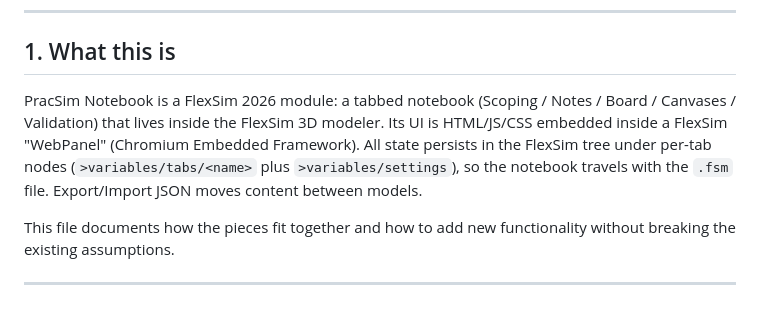
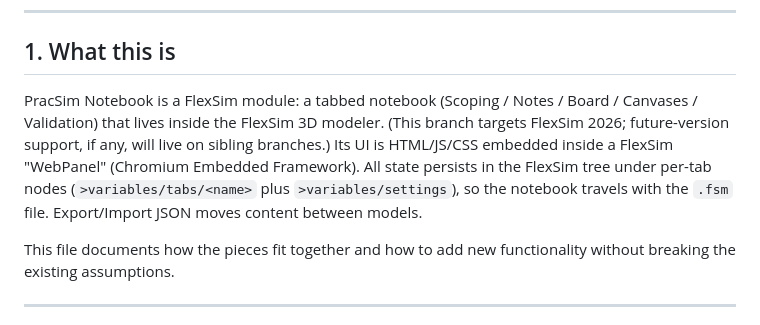
Before and after one commit to pracsimsolutions/Notebook, a Markdown page: AGENTS.md, the part around the change. GitHub-like rendering.

```diff
--- a/AGENTS.md
+++ b/AGENTS.md
@@ -8,7 +8,7 @@
 
 ## 1. What this is
 
-PracSim Notebook is a FlexSim 2026 module: a tabbed notebook (Scoping / Notes / Board / Canvases / Validation) that lives inside the FlexSim 3D modeler. Its UI is HTML/JS/CSS embedded inside a FlexSim "WebPanel" (Chromium Embedded Framework). All state persists in the FlexSim tree under per-tab nodes (`>variables/tabs/<name>` plus `>variables/settings`), so the notebook travels with the `.fsm` file. Export/Import JSON moves content between models.
+PracSim Notebook is a FlexSim module: a tabbed notebook (Scoping / Notes / Board / Canvases / Validation) that lives inside the FlexSim 3D modeler. (This branch targets FlexSim 2026; future-version support, if any, will live on sibling branches.) Its UI is HTML/JS/CSS embedded inside a FlexSim "WebPanel" (Chromium Embedded Framework). All state persists in the FlexSim tree under per-tab nodes (`>variables/tabs/<name>` plus `>variables/settings`), so the notebook travels with the `.fsm` file. Export/Import JSON moves content between models.
 
 This file documents how the pieces fit together and how to add new functionality without breaking the existing assumptions.
 
```
Also changed, not shown: README.md (+7 -5 lines).
